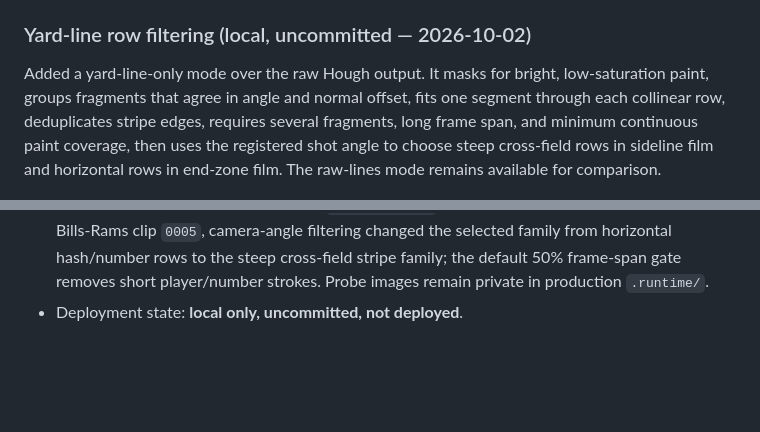
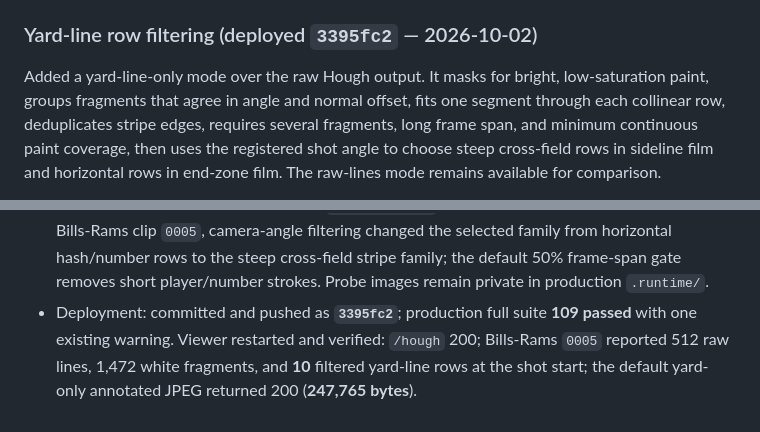
Before and after one commit to nikhilanayak/Ontology, a Markdown page: STATUS.md, 2 parts joined by grey strips. Rendered like a GitHub page; blank space fills up the shorter version.

Commit message:
Record yard-line filter deployment

```diff
--- a/STATUS.md
+++ b/STATUS.md
@@ -348,7 +348,7 @@ interpretation, calibration, detection, or tracking dependency.
 - The unrelated pre-existing local modification in `src/all22/field_registration.py` remains
   preserved and was not included in `55c075e`.
 
-### Yard-line row filtering (local, uncommitted — 2026-10-02)
+### Yard-line row filtering (deployed `3395fc2` — 2026-10-02)
 
 Added a yard-line-only mode over the raw Hough output. It masks for bright, low-saturation paint,
 groups fragments that agree in angle and normal offset, fits one segment through each collinear
@@ -364,4 +364,7 @@ film and horizontal rows in end-zone film. The raw-lines mode remains available
   Bills-Rams clip `0005`, camera-angle filtering changed the selected family from horizontal
   hash/number rows to the steep cross-field stripe family; the default 50% frame-span gate removes
   short player/number strokes. Probe images remain private in production `.runtime/`.
-- Deployment state: **local only, uncommitted, not deployed**.
+- Deployment: committed and pushed as **`3395fc2`**; production full suite **109 passed** with
+  one existing warning. Viewer restarted and verified: `/hough` 200; Bills-Rams `0005` reported
+  512 raw lines, 1,472 white fragments, and **10** filtered yard-line rows at the shot start;
+  the default yard-only annotated JPEG returned 200 (**247,765 bytes**).
```
